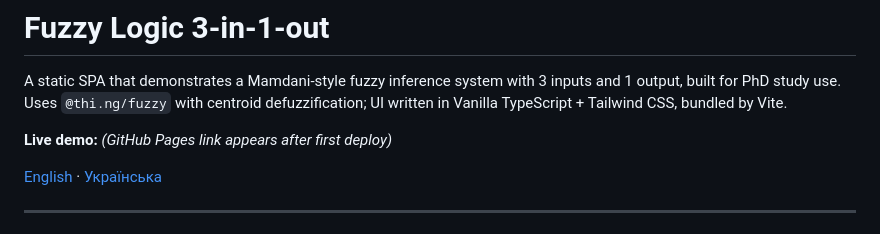
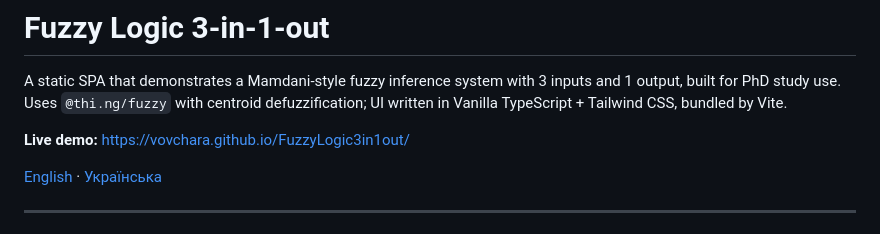
Before and after one commit to vovchara/FuzzyLogic3in1out, a Markdown page: README.md, the part around the change. Drawn GitHub-style.

Commit message:
Add live demo link to README

```diff
--- a/README.md
+++ b/README.md
@@ -2,7 +2,7 @@
 
 A static SPA that demonstrates a Mamdani-style fuzzy inference system with 3 inputs and 1 output, built for PhD study use. Uses `@thi.ng/fuzzy` with centroid defuzzification; UI written in Vanilla TypeScript + Tailwind CSS, bundled by Vite.
 
-**Live demo:** _(GitHub Pages link appears after first deploy)_
+**Live demo:** https://vovchara.github.io/FuzzyLogic3in1out/
 
 [English](#english) · [Українська](#українська)
 
```
